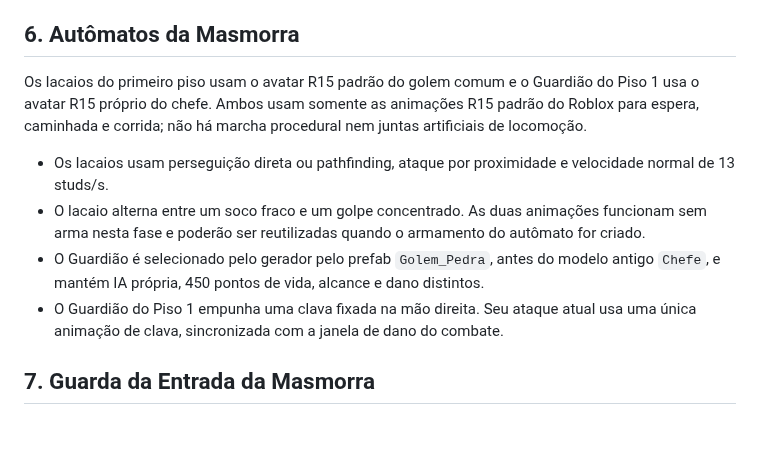
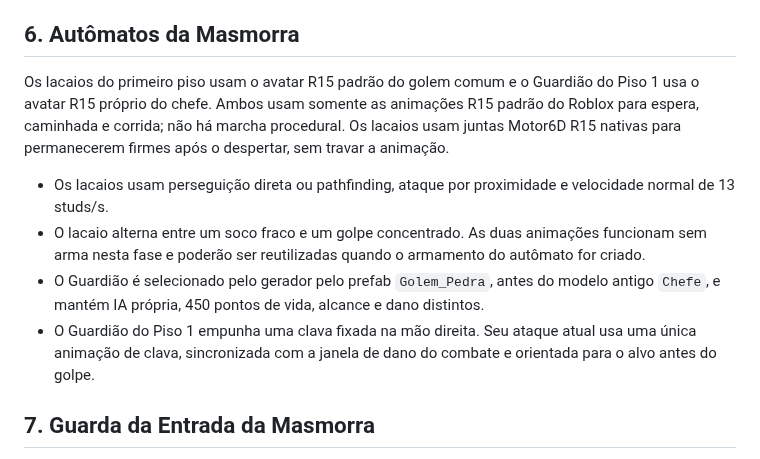
Before and after one commit to creativethb/Batalhas-Poderosas, a Markdown page: gdd/02-gameplay/GAME-002.md, the part around the change. Rendered like a GitHub page; blank space fills up the shorter version.

Commit message:
docs: corrigir estabilidade R15 e orientação do Guardião

```diff
--- a/gdd/02-gameplay/GAME-002.md
+++ b/gdd/02-gameplay/GAME-002.md
@@ -35,12 +35,12 @@ O combate corpo a corpo utiliza uma sequência encadeada de 5 animações fluida
 
 
 ## 6. Autômatos da Masmorra
-Os lacaios do primeiro piso usam o avatar R15 padrão do golem comum e o Guardião do Piso 1 usa o avatar R15 próprio do chefe. Ambos usam somente as animações R15 padrão do Roblox para espera, caminhada e corrida; não há marcha procedural nem juntas artificiais de locomoção.
+Os lacaios do primeiro piso usam o avatar R15 padrão do golem comum e o Guardião do Piso 1 usa o avatar R15 próprio do chefe. Ambos usam somente as animações R15 padrão do Roblox para espera, caminhada e corrida; não há marcha procedural. Os lacaios usam juntas Motor6D R15 nativas para permanecerem firmes após o despertar, sem travar a animação.
 
 - Os lacaios usam perseguição direta ou pathfinding, ataque por proximidade e velocidade normal de 13 studs/s.
 - O lacaio alterna entre um soco fraco e um golpe concentrado. As duas animações funcionam sem arma nesta fase e poderão ser reutilizadas quando o armamento do autômato for criado.
 - O Guardião é selecionado pelo gerador pelo prefab `Golem_Pedra`, antes do modelo antigo `Chefe`, e mantém IA própria, 450 pontos de vida, alcance e dano distintos.
-- O Guardião do Piso 1 empunha uma clava fixada na mão direita. Seu ataque atual usa uma única animação de clava, sincronizada com a janela de dano do combate.
+- O Guardião do Piso 1 empunha uma clava fixada na mão direita. Seu ataque atual usa uma única animação de clava, sincronizada com a janela de dano do combate e orientada para o alvo antes do golpe.
 
 ## 7. Guarda da Entrada da Masmorra
 Armand e Leofric são os guardas estáticos posicionados nas laterais da entrada do Mausoléu, sem bloquear o acesso ao portal. Ambos permanecem em espera com a animação R15 padrão do Roblox; Armand segura uma lança na mão direita e Leofric na mão esquerda. Não patrulham nem participam de combate.
```
